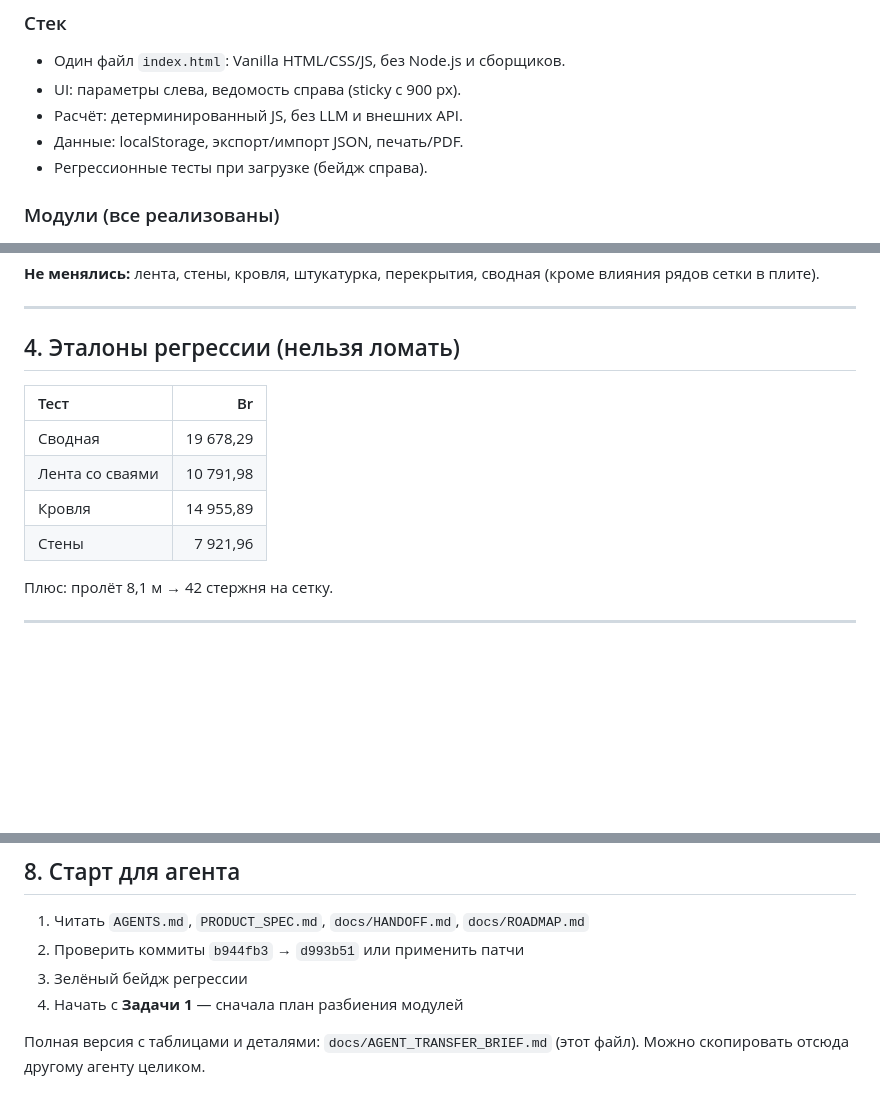
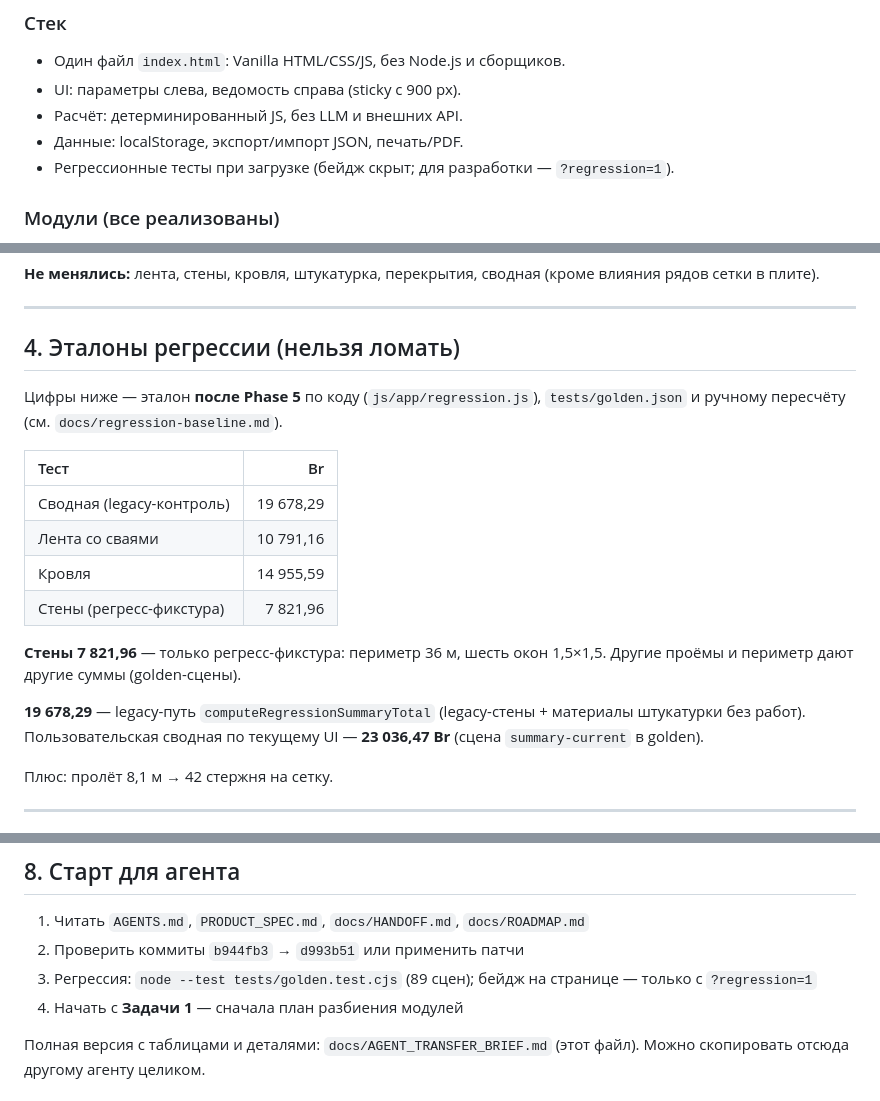
Before and after one commit to viktor-qatester/smetacraft, a Markdown page: docs/AGENT_TRANSFER_BRIEF.md, 3 parts joined by grey strips. Drawn GitHub-style; blank space fills up the shorter version.

Commit message:
docs: align AGENT_TRANSFER_BRIEF reference totals with Phase 5 code
Correct walls, strip-with-piles and roof Br figures; note legacy vs
user-facing summary and regression fixture scope. Documentation only.

Co-authored-by: Victor Staver <staverviktor17@gmail.com>

```diff
--- a/docs/AGENT_TRANSFER_BRIEF.md
+++ b/docs/AGENT_TRANSFER_BRIEF.md
@@ -43,7 +43,7 @@ Smetacraft — автономный веб-конструктор ведомос
 - UI: параметры слева, ведомость справа (sticky с 900 px).
 - Расчёт: детерминированный JS, без LLM и внешних API.
 - Данные: localStorage, экспорт/импорт JSON, печать/PDF.
-- Регрессионные тесты при загрузке (бейдж справа).
+- Регрессионные тесты при загрузке (бейдж скрыт; для разработки — `?regression=1`).
 
 ### Модули (все реализованы)
 
@@ -109,12 +109,18 @@ Smetacraft — автономный веб-конструктор ведомос
 
 ## 4. Эталоны регрессии (нельзя ломать)
 
+Цифры ниже — эталон **после Phase 5** по коду (`js/app/regression.js`), `tests/golden.json` и ручному пересчёту (см. `docs/regression-baseline.md`).
+
 | Тест | Br |
 | :--- | ---: |
-| Сводная | 19 678,29 |
-| Лента со сваями | 10 791,98 |
-| Кровля | 14 955,89 |
-| Стены | 7 921,96 |
+| Сводная (legacy-контроль) | 19 678,29 |
+| Лента со сваями | 10 791,16 |
+| Кровля | 14 955,59 |
+| Стены (регресс-фикстура) | 7 821,96 |
+
+**Стены 7 821,96** — только регресс-фикстура: периметр 36 м, шесть окон 1,5×1,5. Другие проёмы и периметр дают другие суммы (golden-сцены).
+
+**19 678,29** — legacy-путь `computeRegressionSummaryTotal` (legacy-стены + материалы штукатурки без работ). Пользовательская сводная по текущему UI — **23 036,47 Br** (сцена `summary-current` в golden).
 
 Плюс: пролёт 8,1 м → 42 стержня на сетку.
 
@@ -155,7 +161,7 @@ python3 -m http.server 43147
 
 1. Читать `AGENTS.md`, `PRODUCT_SPEC.md`, `docs/HANDOFF.md`, `docs/ROADMAP.md`
 2. Проверить коммиты `b944fb3` → `d993b51` или применить патчи
-3. Зелёный бейдж регрессии
+3. Регрессия: `node --test tests/golden.test.cjs` (89 сцен); бейдж на странице — только с `?regression=1`
 4. Начать с **Задачи 1** — сначала план разбиения модулей
 
 Полная версия с таблицами и деталями: `docs/AGENT_TRANSFER_BRIEF.md` (этот файл). Можно скопировать отсюда другому агенту целиком.
```
